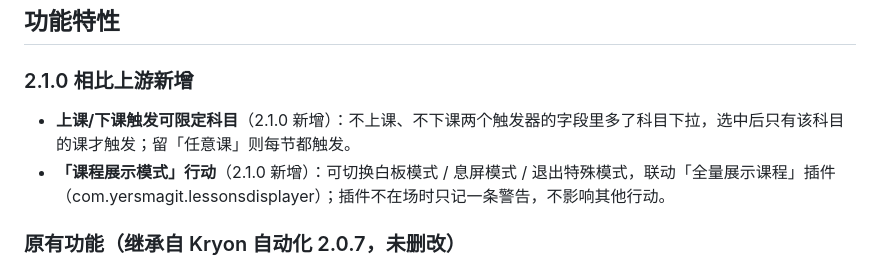
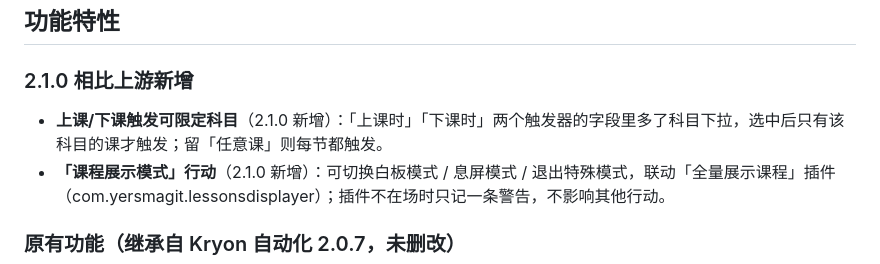
Before and after one commit to Kryon2025/Class-Widgets-2-Automations, a Markdown page: README.md, the part around the change. GitHub-like rendering.

Commit message:
docs: 修正「上课时/下课时」触发器名称笔误

```diff
--- a/README.md
+++ b/README.md
@@ -24,7 +24,7 @@
 
 ### 2.1.0 相比上游新增
 
-- **上课/下课触发可限定科目**（2.1.0 新增）：不上课、不下课两个触发器的字段里多了科目下拉，选中后只有该科目的课才触发；留「任意课」则每节都触发。
+- **上课/下课触发可限定科目**（2.1.0 新增）：「上课时」「下课时」两个触发器的字段里多了科目下拉，选中后只有该科目的课才触发；留「任意课」则每节都触发。
 - **「课程展示模式」行动**（2.1.0 新增）：可切换白板模式 / 息屏模式 / 退出特殊模式，联动「全量展示课程」插件（com.yersmagit.lessonsdisplayer）；插件不在场时只记一条警告，不影响其他行动。
 
 ### 原有功能（继承自 Kryon 自动化 2.0.7，未删改）
```
